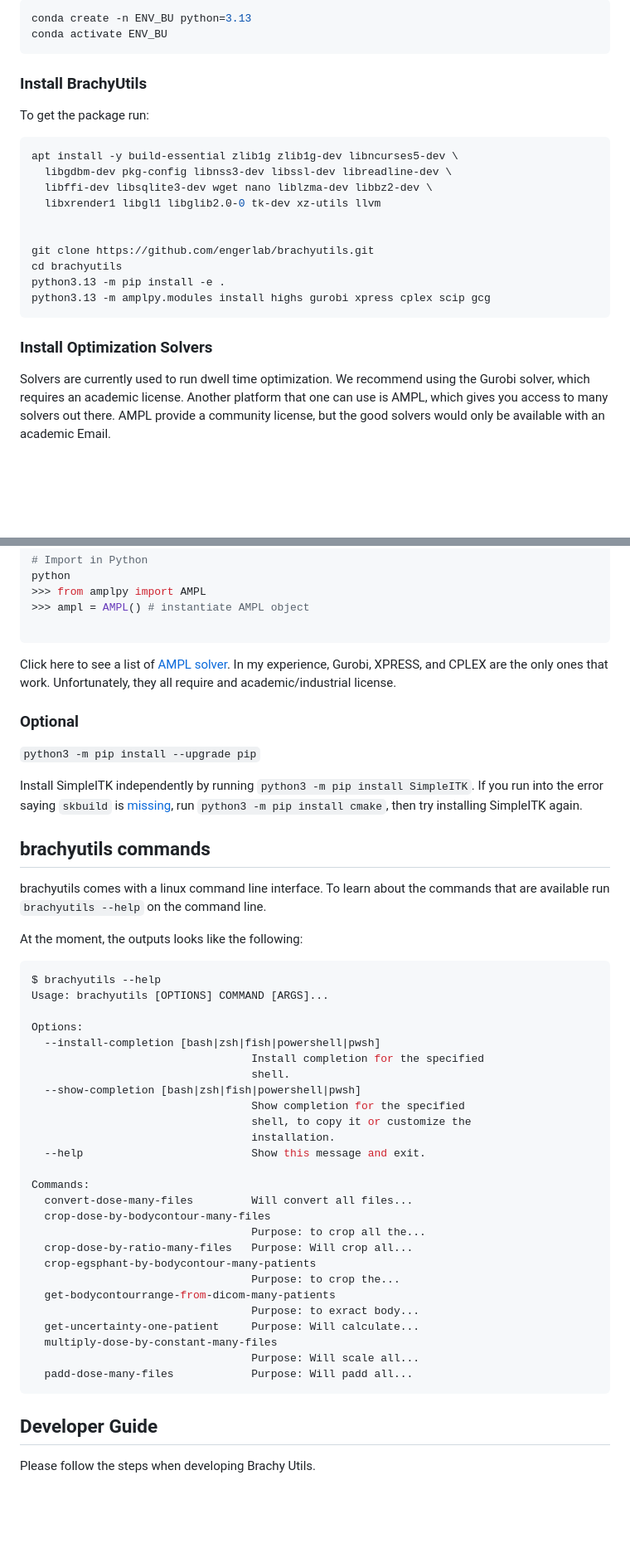
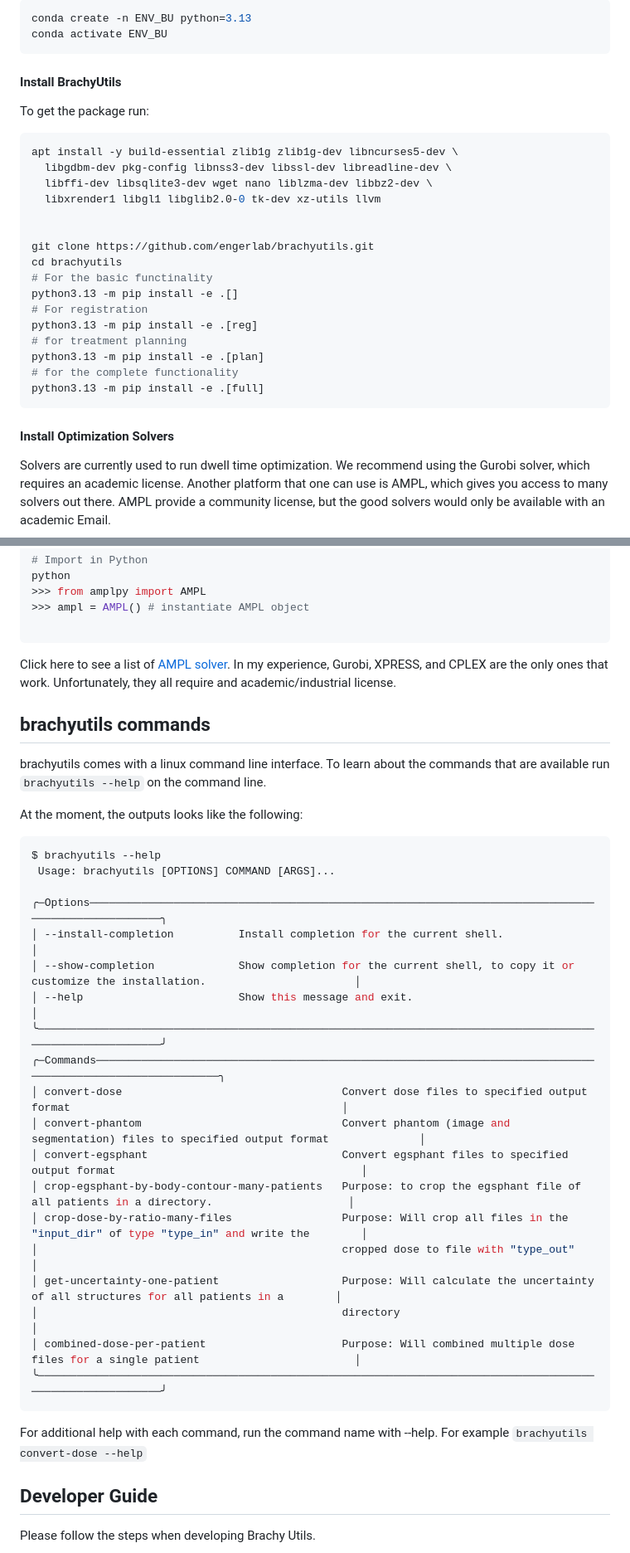
Before and after one commit to engerlab/brachyutils, a Markdown page: README.md, 2 parts joined by grey strips. Shown at 83% size. GitHub-like rendering; blank space fills up the shorter version.

Commit message:
update the readme with the latest info and links to the docker images

````diff
--- a/README.md
+++ b/README.md
@@ -89,7 +80,7 @@ conda create -n ENV_BU python=3.13
 conda activate ENV_BU
 ```
 
-### Install BrachyUtils
+#### Install BrachyUtils
 
 To get the package run:
 
@@ -102,11 +93,17 @@ apt install -y build-essential zlib1g zlib1g-dev libncurses5-dev \
 
 git clone https://github.com/engerlab/brachyutils.git
 cd brachyutils
-python3.13 -m pip install -e .
-python3.13 -m amplpy.modules install highs gurobi xpress cplex scip gcg
+# For the basic functinality
+python3.13 -m pip install -e .[]
+# For registration
+python3.13 -m pip install -e .[reg]
+# for treatment planning
+python3.13 -m pip install -e .[plan]
+# for the complete functionality
+python3.13 -m pip install -e .[full]
 ```
 
-### Install Optimization Solvers
+#### Install Optimization Solvers
 
 Solvers are currently used to run dwell time optimization. We recommend using the Gurobi solver, which requires an academic license. Another platform that one can use is AMPL, which gives you access to many solvers out there. AMPL provide a community license, but the good solvers would only be available with an academic Email.
 
@@ -141,12 +138,6 @@ python
 Click here to see a list of [AMPL solver](https://dev.ampl.com/solvers/index.html).
 In my experience, Gurobi, XPRESS, and CPLEX are the only ones that work. Unfortunately, they all require and academic/industrial license.
 
-### Optional
-
-`python3 -m pip install --upgrade pip`
-
-Install SimpleITK independently by running `python3 -m pip install SimpleITK`. If you run into the error saying `skbuild` is [missing](https://bugs.python.org/issue30573), run `python3 -m pip install cmake`, then try installing SimpleITK again.
-
 ## brachyutils commands
 
 brachyutils comes with a linux command line interface. To learn about the commands that are available run `brachyutils --help` on the command line.
@@ -155,32 +146,27 @@ At the moment, the outputs looks like the following:
 
 ```bash
 $ brachyutils --help
-Usage: brachyutils [OPTIONS] COMMAND [ARGS]...
+ Usage: brachyutils [OPTIONS] COMMAND [ARGS]...
 
-Options:
-  --install-completion [bash|zsh|fish|powershell|pwsh]
-                                  Install completion for the specified
-                                  shell.
-  --show-completion [bash|zsh|fish|powershell|pwsh]
-                                  Show completion for the specified
-                                  shell, to copy it or customize the
-                                  installation.
-  --help                          Show this message and exit.
+╭─Options──────────────────────────────────────────────────────────────────────────────────────────────────╮
+│ --install-completion          Install completion for the current shell.                                                              │
+│ --show-completion             Show completion for the current shell, to copy it or customize the installation.                       │
+│ --help                        Show this message and exit.                                                                            │
+╰──────────────────────────────────────────────────────────────────────────────────────────────────────────╯
+╭─Commands──────────────────────────────────────────────────────────────────────────────────────────────────────────╮
+│ convert-dose                                  Convert dose files to specified output format                                          │
+│ convert-phantom                               Convert phantom (image and segmentation) files to specified output format              │
+│ convert-egsphant                              Convert egsphant files to specified output format                                      │
+│ crop-egsphant-by-body-contour-many-patients   Purpose: to crop the egsphant file of all patients in a directory.                     │
+│ crop-dose-by-ratio-many-files                 Purpose: Will crop all files in the "input_dir" of type "type_in" and write the        │
+│                                               cropped dose to file with "type_out"                                                   │
+│ get-uncertainty-one-patient                   Purpose: Will calculate the uncertainty of all structures for all patients in a        │
+│                                               directory                                                                              │
+│ combined-dose-per-patient                     Purpose: Will combined multiple dose files for a single patient                        │
+╰──────────────────────────────────────────────────────────────────────────────────────────────────────────╯
+```
 
-Commands:
-  convert-dose-many-files         Will convert all files...
-  crop-dose-by-bodycontour-many-files
-                                  Purpose: to crop all the...
-  crop-dose-by-ratio-many-files   Purpose: Will crop all...
-  crop-egsphant-by-bodycontour-many-patients
-                                  Purpose: to crop the...
-  get-bodycontourrange-from-dicom-many-patients
-                                  Purpose: to exract body...
-  get-uncertainty-one-patient     Purpose: Will calculate...
-  multiply-dose-by-constant-many-files
-                                  Purpose: Will scale all...
-  padd-dose-many-files            Purpose: Will padd all...
-```
+For additional help with each command, run the command name with --help. For example `brachyutils convert-dose --help`
 
 ## Developer Guide
 
````
Also changed, not shown: other parts of README.md (+22 -32 lines).
